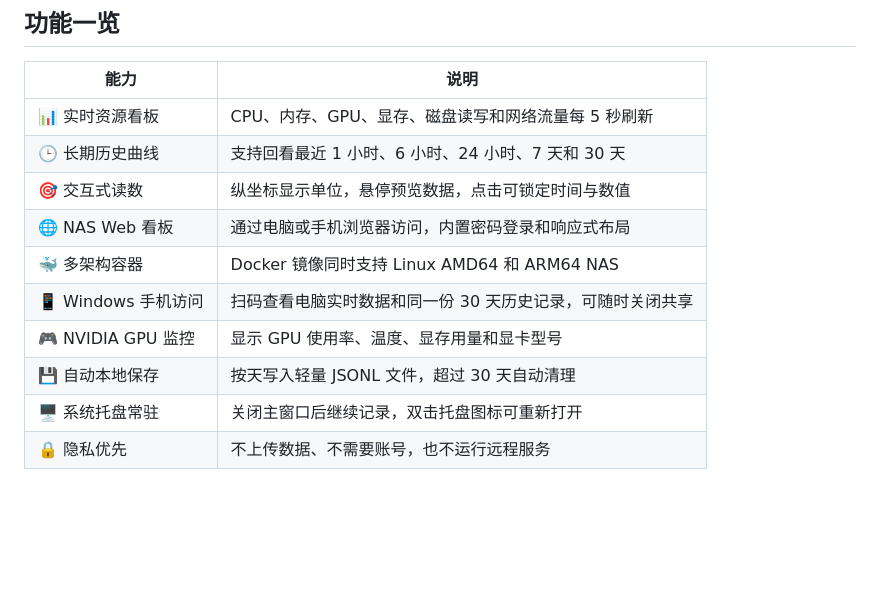
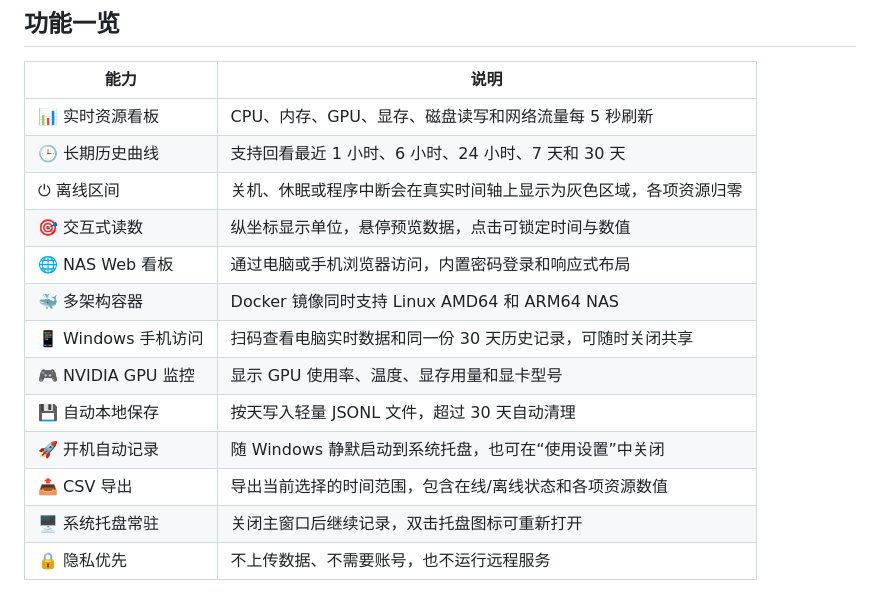
Before and after one commit to piercemacleod0-hub/PulseBoard, a Markdown page: README.md, the part around one of its changes. Drawn GitHub-style; blank space fills up the shorter version.

```diff
--- a/README.md
+++ b/README.md
@@ -107,12 +123,15 @@ http://NAS的IP地址:8090
 | --- | --- |
 | 📊 实时资源看板 | CPU、内存、GPU、显存、磁盘读写和网络流量每 5 秒刷新 |
 | 🕒 长期历史曲线 | 支持回看最近 1 小时、6 小时、24 小时、7 天和 30 天 |
+| ⏻ 离线区间 | 关机、休眠或程序中断会在真实时间轴上显示为灰色区域，各项资源归零 |
 | 🎯 交互式读数 | 纵坐标显示单位，悬停预览数据，点击可锁定时间与数值 |
 | 🌐 NAS Web 看板 | 通过电脑或手机浏览器访问，内置密码登录和响应式布局 |
 | 🐳 多架构容器 | Docker 镜像同时支持 Linux AMD64 和 ARM64 NAS |
 | 📱 Windows 手机访问 | 扫码查看电脑实时数据和同一份 30 天历史记录，可随时关闭共享 |
 | 🎮 NVIDIA GPU 监控 | 显示 GPU 使用率、温度、显存用量和显卡型号 |
 | 💾 自动本地保存 | 按天写入轻量 JSONL 文件，超过 30 天自动清理 |
+| 🚀 开机自动记录 | 随 Windows 静默启动到系统托盘，也可在“使用设置”中关闭 |
+| 📤 CSV 导出 | 导出当前选择的时间范围，包含在线/离线状态和各项资源数值 |
 | 🖥️ 系统托盘常驻 | 关闭主窗口后继续记录，双击托盘图标可重新打开 |
 | 🔒 隐私优先 | 不上传数据、不需要账号，也不运行远程服务 |
 
```
Also changed, not shown: other parts of README.md (+19 -1 lines), CHANGELOG.md (+23 -0 lines), docs/images/windows-offline-history-v2.2.png (added), 14 other files.
